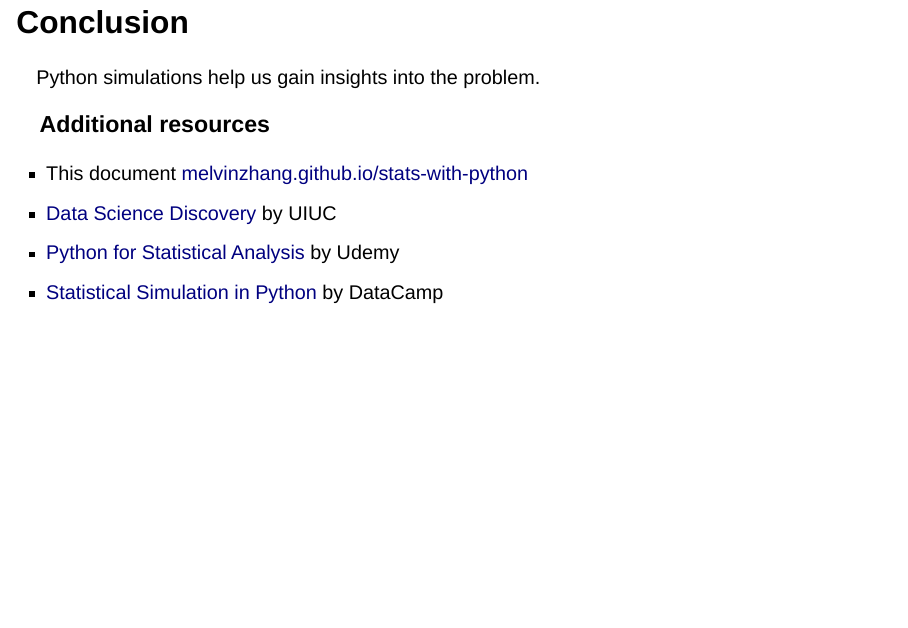
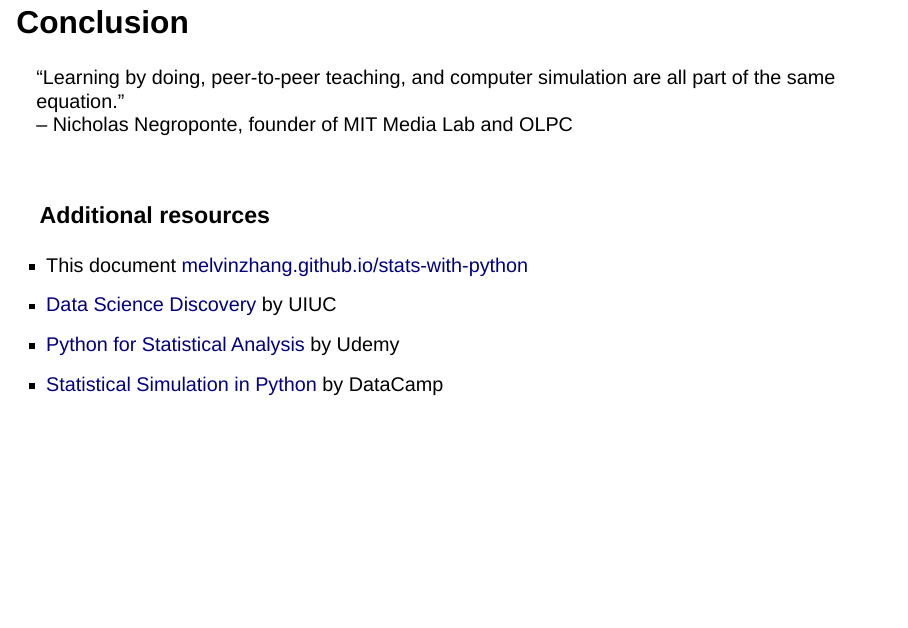
Before and after one commit to melvinzhang/stats-with-python, a Quarto document (index.qmd): page 12 of 17. Rendered offline with R 4.5, knitr and Pandoc in place of Quarto, with nearby package versions; drawn as Slidy slides in place of the format the file asks for; some code elsewhere in the file could not run offline.

Commit message:
conclude with quote

```diff
--- a/index.qmd
+++ b/index.qmd
@@ -113,7 +113,10 @@ plt.title("Mean ENEM Score by Number of Students in the School");
 
 ## Conclusion
 
-Python simulations help us gain insights into the problem.
+"Learning by doing, peer-to-peer teaching, and computer simulation are all part of the same equation." <br>
+-- Nicholas Negroponte, founder of MIT Media Lab and OLPC
+
+<br>
 
 ### Additional resources
 * This document [melvinzhang.github.io/stats-with-python](https://melvinzhang.github.io/stats-with-python/)
```
